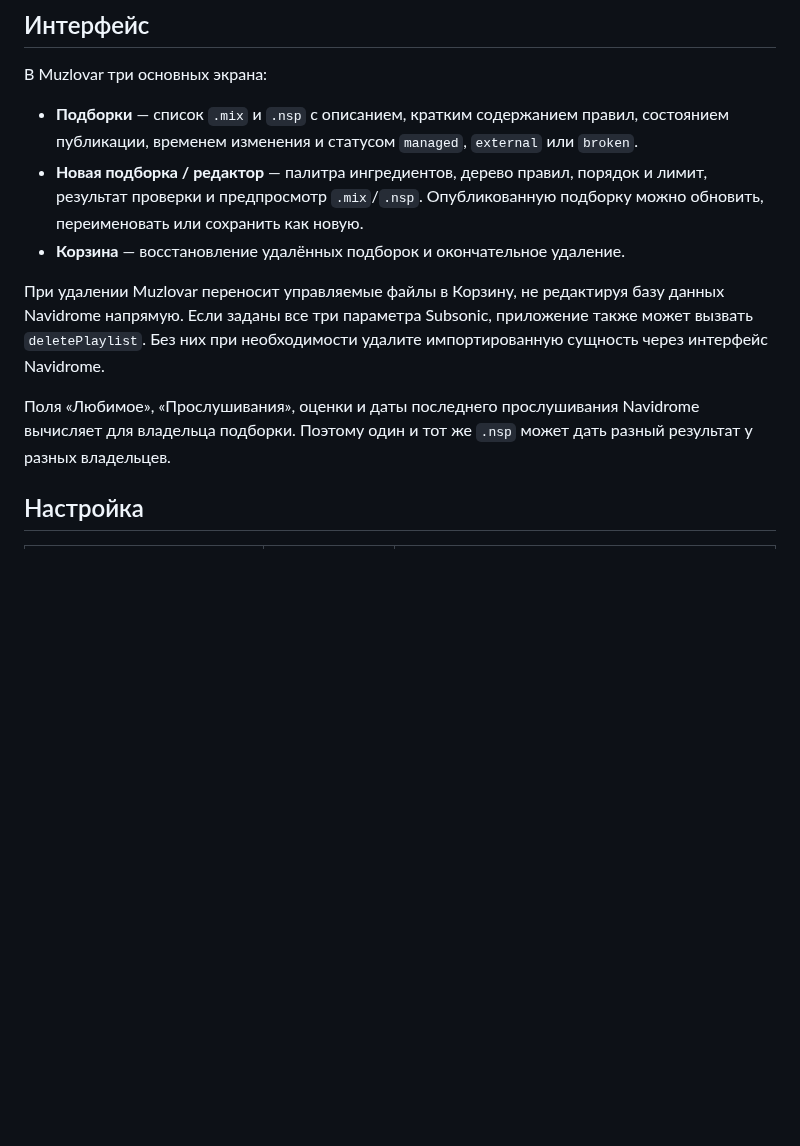
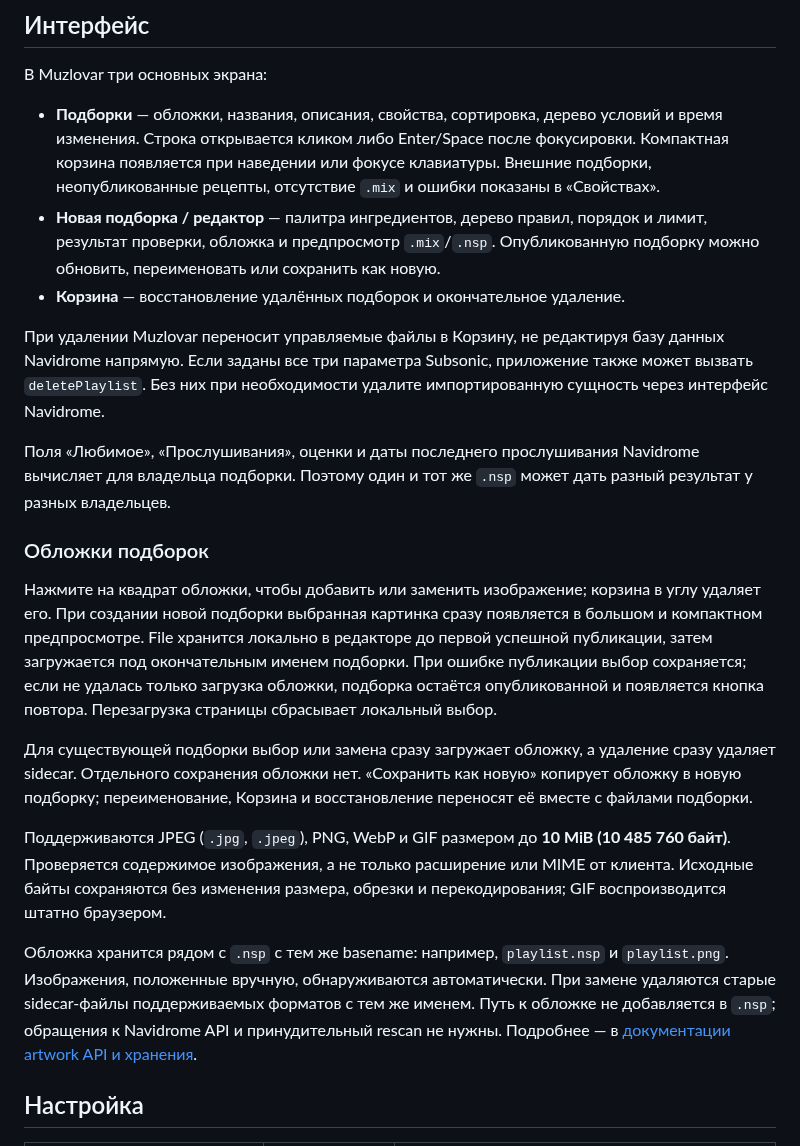
Before and after one commit to zamyatinmn/muzlovar, a Markdown page: README.ru.md, the part around one of its changes. Rendered like a GitHub page; blank space fills up the shorter version.

```diff
--- a/README.ru.md
+++ b/README.ru.md
@@ -98,13 +99,23 @@ docker compose -f docker-compose.yaml -f docker-compose.dev.yaml up -d --build
 
 В Muzlovar три основных экрана:
 
-- **Подборки** — список `.mix` и `.nsp` с описанием, кратким содержанием правил, состоянием публикации, временем изменения и статусом `managed`, `external` или `broken`.
-- **Новая подборка / редактор** — палитра ингредиентов, дерево правил, порядок и лимит, результат проверки и предпросмотр `.mix`/`.nsp`. Опубликованную подборку можно обновить, переименовать или сохранить как новую.
+- **Подборки** — обложки, названия, описания, свойства, сортировка, дерево условий и время изменения. Строка открывается кликом либо Enter/Space после фокусировки. Компактная корзина появляется при наведении или фокусе клавиатуры. Внешние подборки, неопубликованные рецепты, отсутствие `.mix` и ошибки показаны в «Свойствах».
+- **Новая подборка / редактор** — палитра ингредиентов, дерево правил, порядок и лимит, результат проверки, обложка и предпросмотр `.mix`/`.nsp`. Опубликованную подборку можно обновить, переименовать или сохранить как новую.
 - **Корзина** — восстановление удалённых подборок и окончательное удаление.
 
 При удалении Muzlovar переносит управляемые файлы в Корзину, не редактируя базу данных Navidrome напрямую. Если заданы все три параметра Subsonic, приложение также может вызвать `deletePlaylist`. Без них при необходимости удалите импортированную сущность через интерфейс Navidrome.
 
 Поля «Любимое», «Прослушивания», оценки и даты последнего прослушивания Navidrome вычисляет для владельца подборки. Поэтому один и тот же `.nsp` может дать разный результат у разных владельцев.
+
+### Обложки подборок
+
+Нажмите на квадрат обложки, чтобы добавить или заменить изображение; корзина в углу удаляет его. При создании новой подборки выбранная картинка сразу появляется в большом и компактном предпросмотре. File хранится локально в редакторе до первой успешной публикации, затем загружается под окончательным именем подборки. При ошибке публикации выбор сохраняется; если не удалась только загрузка обложки, подборка остаётся опубликованной и появляется кнопка повтора. Перезагрузка страницы сбрасывает локальный выбор.
+
+Для существующей подборки выбор или замена сразу загружает обложку, а удаление сразу удаляет sidecar. Отдельного сохранения обложки нет. «Сохранить как новую» копирует обложку в новую подборку; переименование, Корзина и восстановление переносят её вместе с файлами подборки.
+
+Поддерживаются JPEG (`.jpg`, `.jpeg`), PNG, WebP и GIF размером до **10 MiB (10 485 760 байт)**. Проверяется содержимое изображения, а не только расширение или MIME от клиента. Исходные байты сохраняются без изменения размера, обрезки и перекодирования; GIF воспроизводится штатно браузером.
+
+Обложка хранится рядом с `.nsp` с тем же basename: например, `playlist.nsp` и `playlist.png`. Изображения, положенные вручную, обнаруживаются автоматически. При замене удаляются старые sidecar-файлы поддерживаемых форматов с тем же именем. Путь к обложке не добавляется в `.nsp`; обращения к Navidrome API и принудительный rescan не нужны. Подробнее — в [документации artwork API и хранения](docs/muzlovar-artwork.md).
 
 ## Настройка
 
```
Also changed, not shown: other parts of README.ru.md (+6 -1 lines), README.md (+18 -3 lines), docs/images/muzlovar-editor.png, 1 other file.
